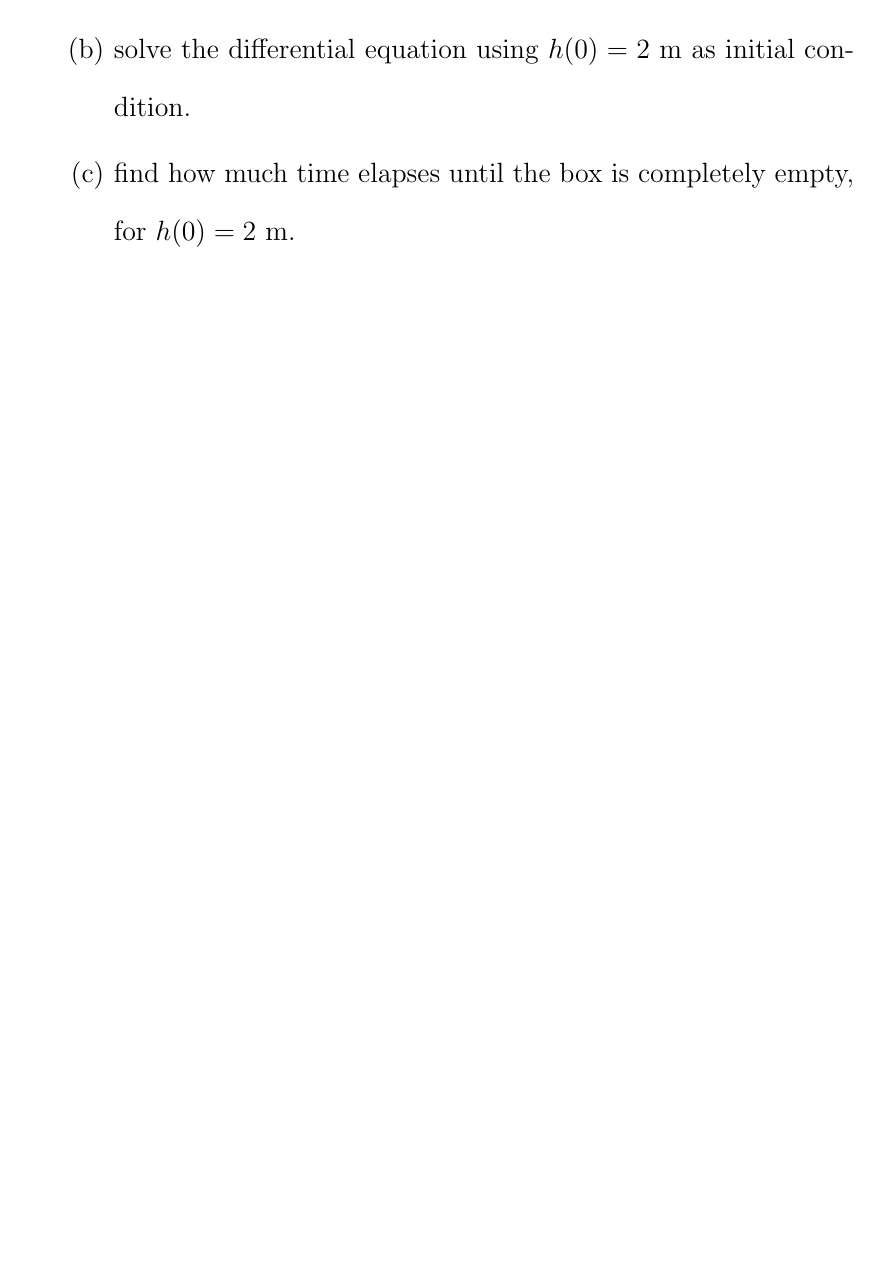
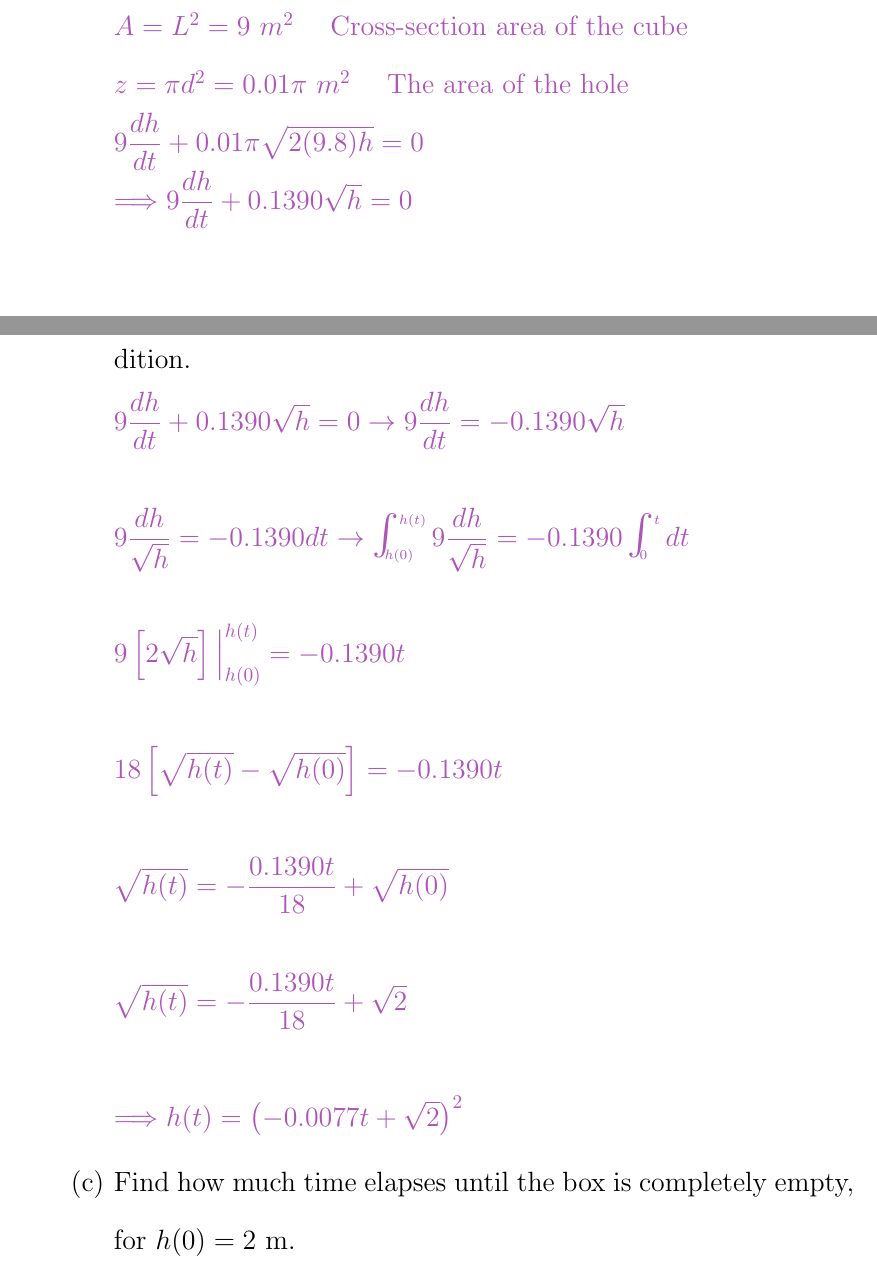
Before and after one commit to Behnam4/PHY201-Portfolio, a LaTeX document (portfolio.tex): part of page 45 of 50 before the commit and two parts of pages 46 and 47 of 53 after it, the two joined at a grey line, cut at the place of the change, the shorter picture padded with empty space. Compiled offline with pdfLaTeX.

Commit message:
Another 40 point question

```diff
--- a/portfolio.tex
+++ b/portfolio.tex
@@ -1631,8 +1631,3 @@
 
   \begin{enumerate}
 
-    \item Derive a differential equation for $h=h(t)$ where $t$ is time. [Hint: you will need to use the Torricelli's law which expresses the velocity of the water flowing through the hole for a given height  $h$:  $v=\sqrt{2 g h}$. Here $g$ is the acceleration due to gravity.  ]
-
-    \item solve the differential equation using $h(0)=2$ m as initial condition.
-
-    \item find how much time elapses until the box is completely empty, for $h(0)=2$ m.
@@ -1640,0 +1648,33 @@
+    \textcolor{hwColor}{
+      Assume $g=9.8 \dfrac{m}{s^2}$ \\
+      $A=L^2=9 ~ m^2 ~~~ $ Cross-section area of the cube \\
+      $z=\pi d^2=0.01 \pi ~ m^2 ~~~ $ The area of the hole \\
+      $
+        9\dfrac{dh}{dt}+0.01 \pi\sqrt{2(9.8)h}=0 \\
+        \Longrightarrow 9\dfrac{dh}{dt}+0.1390\sqrt{h}=0
+      $
+    }
+
+    \bigbreak
+
+    \item Solve the differential equation using $h(0)=2$ m as initial condition.
+
+      \textcolor{hwColor}{
+        $
+          9\dfrac{dh}{dt}+0.1390\sqrt{h}=0 \rightarrow 9\dfrac{dh}{dt}=-0.1390\sqrt{h} \\
+          \\
+          9\dfrac{dh}{\sqrt{h}}=-0.1390dt \rightarrow \bigints_{h(0)}^{h(t)}9\dfrac{dh}{\sqrt{h}}=-0.1390 \bigints_{0}^{t}dt \\
+          \\
+          9\left[2\sqrt{h}\right]\Big|_{h(0)}^{h(t)}=-0.1390t \\
+          \\
+          18\left[\sqrt{h(t)}-\sqrt{h(0)}\right]=-0.1390t \\
+          \\
+          \sqrt{h(t)}=-\dfrac{0.1390t}{18}+\sqrt{h(0)} \\
+          \\
+          \sqrt{h(t)}=-\dfrac{0.1390t}{18}+\sqrt{2} \\
+          \\
+          \Longrightarrow h(t)=\left(-0.0077t+\sqrt{2}\right)^2
+        $
+      }
+
+    \item Find how much time elapses until the box is completely empty, for $h(0)=2$ m.
```
Also changed, not shown: c.PNG (added), d.PNG (added), portfolio.tex (28 more changed lines).
